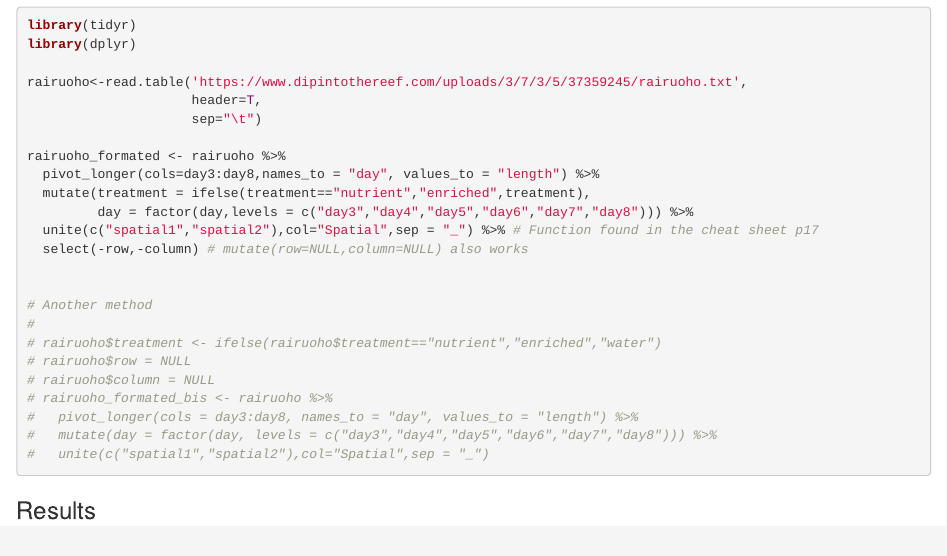
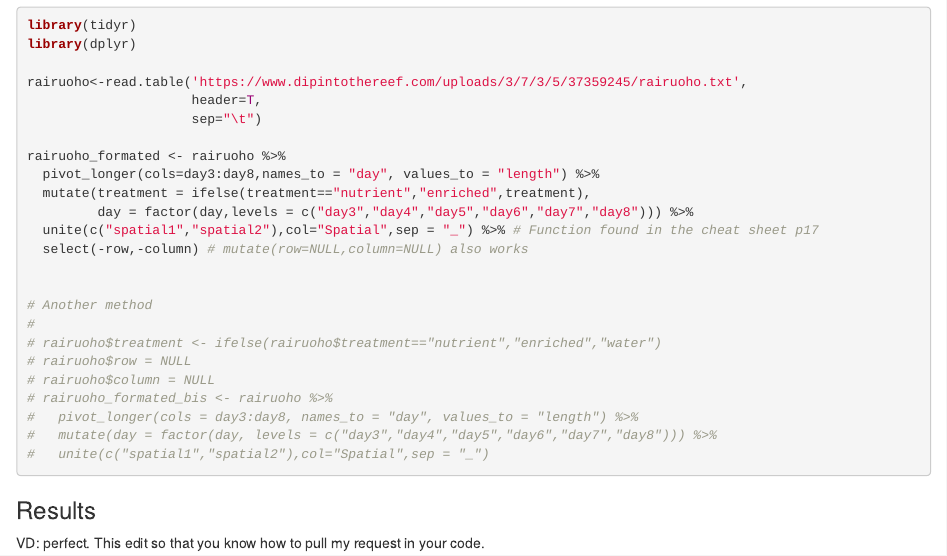
Before and after one commit to Nathanael-FR/OCEAN5098, an R Markdown document (Practice 2.2/Practice 2.2.Rmd): the page in a window 1100 px wide, from 1330 px down. Rendered offline with R 4.5, knitr and Pandoc, with nearby package versions; the code chunks are not run, so their results and figures are left out.

Commit message:
Update Practice 2.2.Rmd
Just accept my push, to see how to merge my edit into your code. No change, just a message at the end that you can then delete.

````diff
--- a/Practice 2.2/Practice 2.2.Rmd
+++ b/Practice 2.2/Practice 2.2.Rmd
@@ -127,3 +127,5 @@ rairuoho_formated <- rairuoho %>%
 
 print(rairuoho_formated,n=Inf)
 ```
+
+VD: perfect. This edit so that you know how to pull my request in your code.
````
